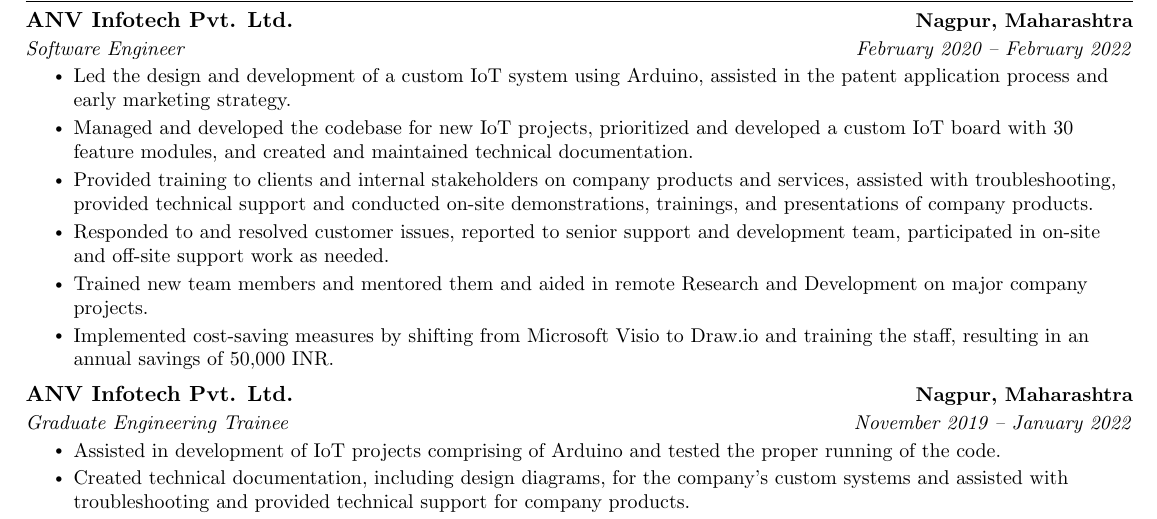
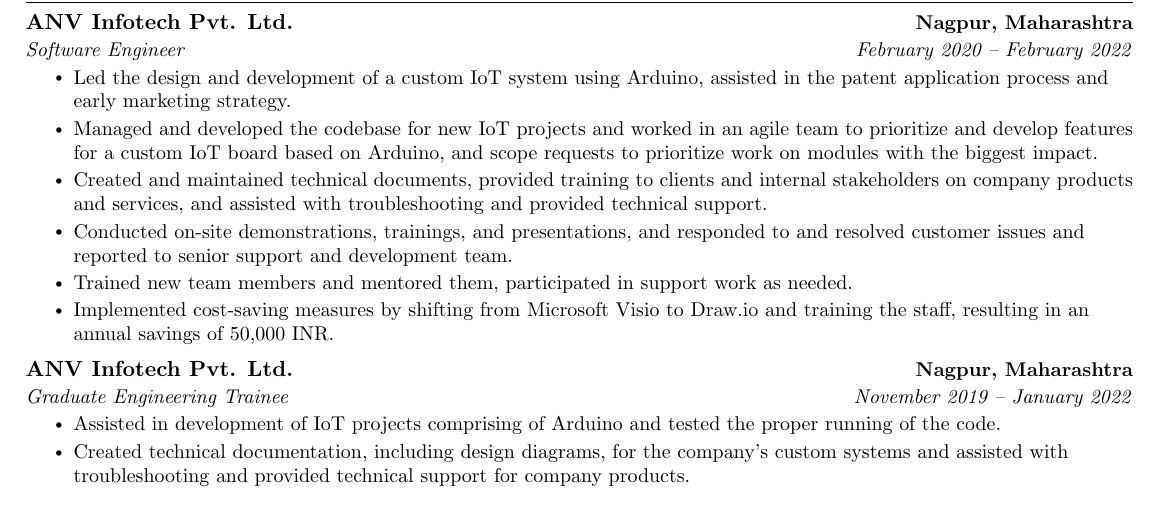
Before and after one commit to darth-mnv/Personal-Resume, a LaTeX CV (Resume.tex): part of page 1 of 2, cut so that both start at the same text. Compiled offline with pdfLaTeX.

Commit message:
edited experience

```diff
--- a/Resume.tex
+++ b/Resume.tex
@@ -211,10 +211,10 @@
       {Software Engineer}{February 2020 -- February 2022}
       \resumeItemListStart
         \resumeItem{Led the design and development of a custom IoT system using Arduino, assisted in the patent application process and early marketing strategy.}
-        \resumeItem{Managed and developed the codebase for new IoT projects, prioritized and developed a custom IoT board with 30 feature modules, and created and maintained technical documentation.}
-        \resumeItem{Provided training to clients and internal stakeholders on company products and services, assisted with troubleshooting, provided technical support and conducted on-site demonstrations, trainings, and presentations of company products.}
-        \resumeItem{Responded to and resolved customer issues, reported to senior support and development team, participated in on-site and off-site support work as needed.}
-        \resumeItem{Trained new team members and mentored them and aided in remote Research and Development on major company projects.}
+        \resumeItem{Managed and developed the codebase for new IoT projects and worked in an agile team to prioritize and develop features for a custom IoT board based on Arduino, and scope requests to prioritize work on modules with the biggest impact.}
+        \resumeItem{Created and maintained technical documents, provided training to clients and internal stakeholders on company products and services, and assisted with troubleshooting and provided technical support.}
+        \resumeItem{Conducted on-site demonstrations, trainings, and presentations, and responded to and resolved customer issues and reported to senior support and development team.}
+        \resumeItem{Trained new team members and mentored them, participated in support work as needed.}
         \resumeItem{Implemented cost-saving measures by shifting from Microsoft Visio to Draw.io and training the staff, resulting in an annual savings of 50,000 INR.}
       \resumeItemListEnd
 
```
